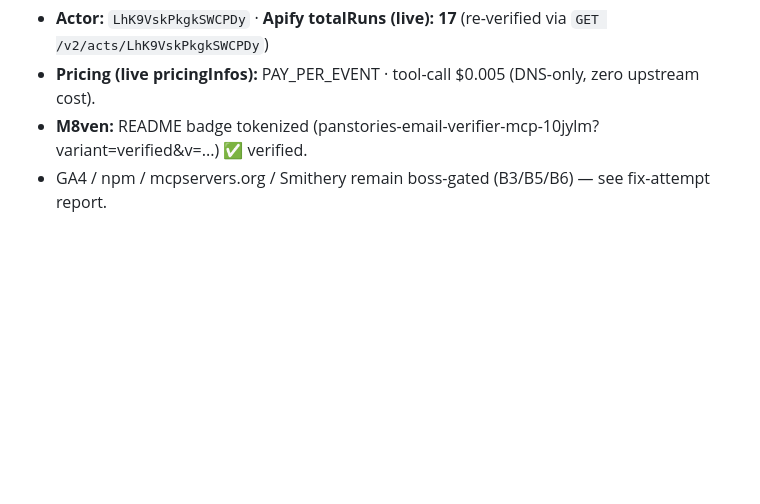
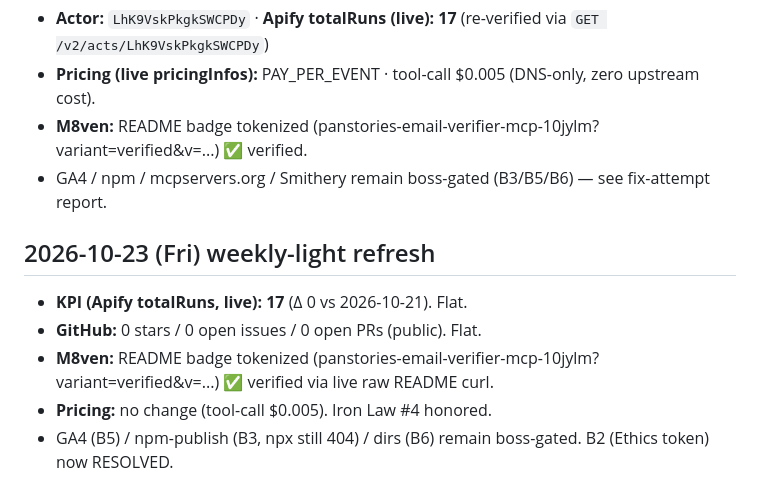
Before and after one commit to PanStories/Email-Verifier-MCP, a Markdown page: nurture/baseline.md, the part around the change. Drawn GitHub-style; blank space fills up the shorter version.

Commit message:
docs(nurture): weekly-light Stage0 KPI refresh + M8ven re-verify (2026-10-23)

```diff
--- a/nurture/baseline.md
+++ b/nurture/baseline.md
@@ -78,3 +78,11 @@ but the npm package does not exist (404). This:
 - **Pricing (live pricingInfos):** PAY_PER_EVENT · tool-call $0.005 (DNS-only, zero upstream cost).
 - **M8ven:** README badge tokenized (panstories-email-verifier-mcp-10jylm?variant=verified&v=...) ✅ verified.
 - GA4 / npm / mcpservers.org / Smithery remain boss-gated (B3/B5/B6) — see fix-attempt report.
+
+
+## 2026-10-23 (Fri) weekly-light refresh
+- **KPI (Apify totalRuns, live):** **17** (Δ 0 vs 2026-10-21). Flat.
+- **GitHub:** 0 stars / 0 open issues / 0 open PRs (public). Flat.
+- **M8ven:** README badge tokenized (panstories-email-verifier-mcp-10jylm?variant=verified&v=...) ✅ verified via live raw README curl.
+- **Pricing:** no change (tool-call $0.005). Iron Law #4 honored.
+- GA4 (B5) / npm-publish (B3, npx still 404) / dirs (B6) remain boss-gated. B2 (Ethics token) now RESOLVED.
```
